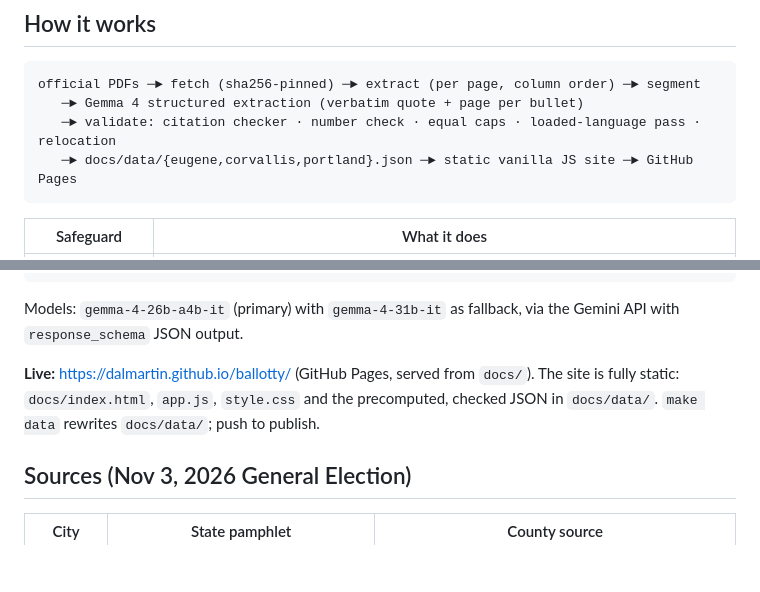
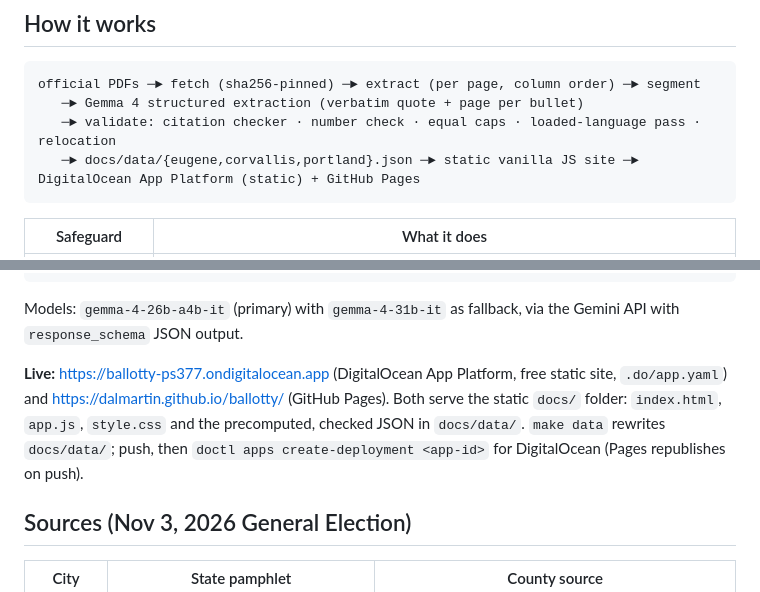
Before and after one commit to dalmartin/ballotty, a Markdown page: README.md, 2 parts joined by grey strips. Rendered like a GitHub page; blank space fills up the shorter version.

Commit message:
Docs: both live URLs (DO static site and GitHub Pages)
Co-Authored-By: Claude Opus 5.5 <noreply@anthropic.com>
Claude-Session: https://claude.ai/code/session_012Ud3UKmuExGFLW4j1tqSEN

````diff
--- a/README.md
+++ b/README.md
@@ -14,7 +14,7 @@ Ballotty summarizes the November 3, 2026 ballot for **Eugene**, **Corvallis** an
 official PDFs ─► fetch (sha256-pinned) ─► extract (per page, column order) ─► segment
    ─► Gemma 4 structured extraction (verbatim quote + page per bullet)
    ─► validate: citation checker · number check · equal caps · loaded-language pass · relocation
-   ─► docs/data/{eugene,corvallis,portland}.json ─► static vanilla JS site ─► GitHub Pages
+   ─► docs/data/{eugene,corvallis,portland}.json ─► static vanilla JS site ─► DigitalOcean App Platform (static) + GitHub Pages
 ```
 
 | Safeguard | What it does |
@@ -39,7 +39,7 @@ make serve                 # http://localhost:8000 (serves docs/ exactly as Page
 
 Models: `gemma-4-26b-a4b-it` (primary) with `gemma-4-31b-it` as fallback, via the Gemini API with `response_schema` JSON output.
 
-**Live:** https://dalmartin.github.io/ballotty/ (GitHub Pages, served from `docs/`). The site is fully static: `docs/index.html`, `app.js`, `style.css` and the precomputed, checked JSON in `docs/data/`. `make data` rewrites `docs/data/`; push to publish.
+**Live:** https://ballotty-ps377.ondigitalocean.app (DigitalOcean App Platform, free static site, `.do/app.yaml`) and https://dalmartin.github.io/ballotty/ (GitHub Pages). Both serve the static `docs/` folder: `index.html`, `app.js`, `style.css` and the precomputed, checked JSON in `docs/data/`. `make data` rewrites `docs/data/`; push, then `doctl apps create-deployment <app-id>` for DigitalOcean (Pages republishes on push).
 
 ## Sources (Nov 3, 2026 General Election)
 
````
Also changed, not shown: STATUS.md (+3 -3 lines).
